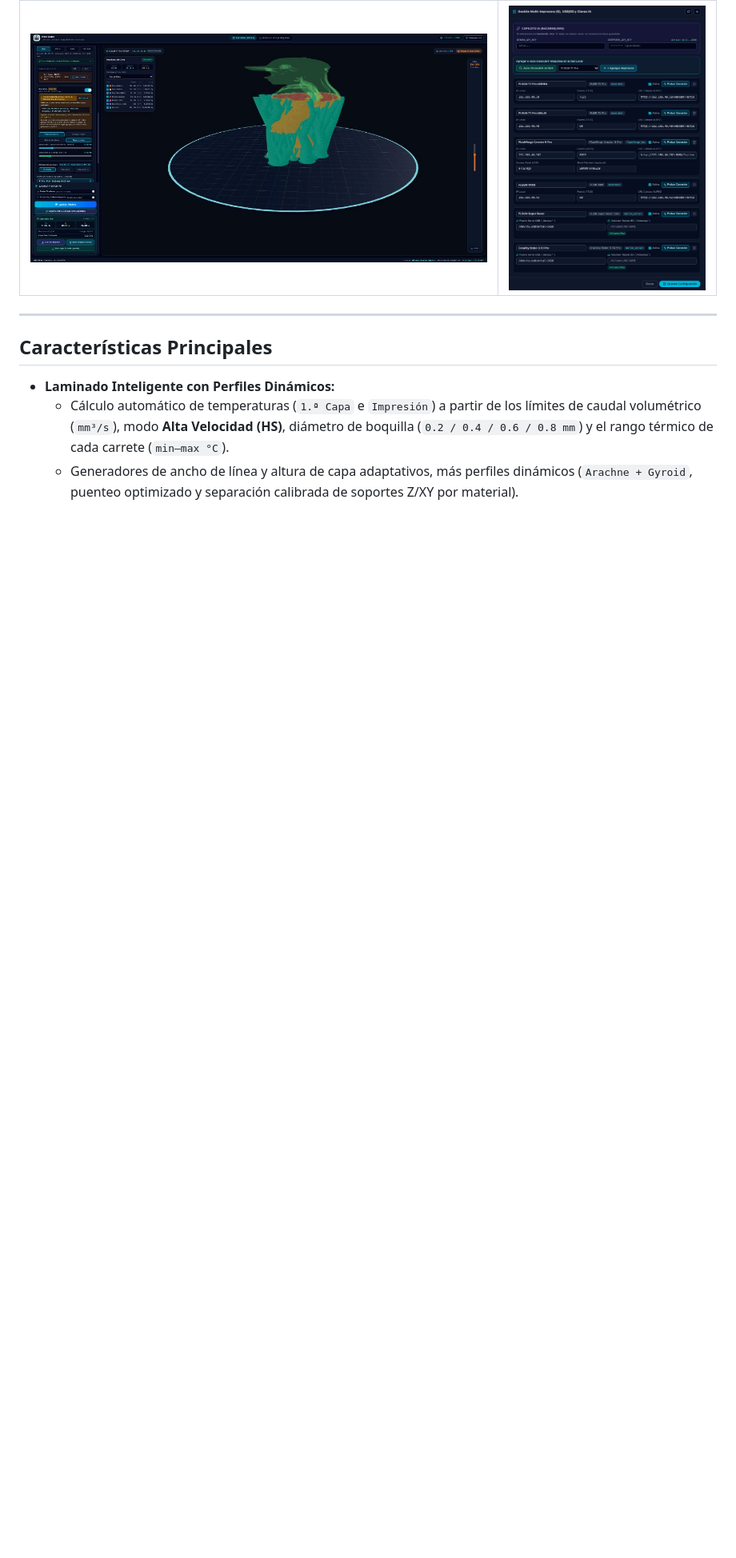
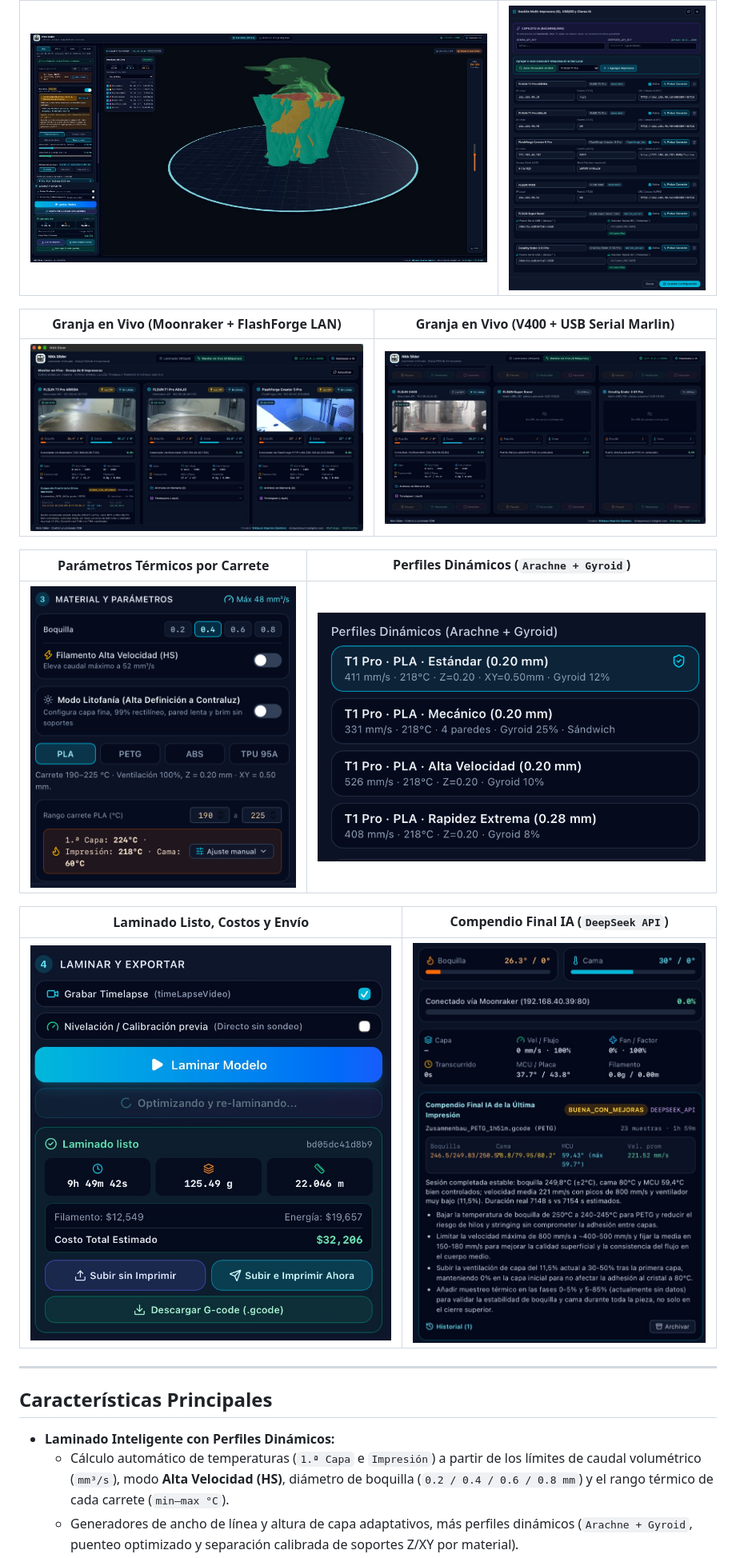
Before and after one commit to alzheimeer/nikk-slicer, a Markdown page: README.md, the part around one of its changes. Shown at 80% size. Rendered like a GitHub page; pictures changed too: docs/screenshots/07-granja-monitor-red.jpg (added), docs/screenshots/08-granja-v400-usb.jpg (added), docs/screenshots/09-compendio-final-ia.jpg (added); blank space fills up the shorter version.

Commit message:
docs: add live farm, thermal profiles, cost calculation and AI compendium screenshots to README

```diff
--- a/README.md
+++ b/README.md
@@ -53,6 +53,18 @@ Nikk Slicer integra en una sola aplicación nativa (`Nikk Slicer.app`) todo el f
 | :---: | :---: |
 | ![Capas G-code e IA](docs/screenshots/06-visor-capas-gcode-ia.jpg) | ![Gestión Multi-Impresora](docs/screenshots/05-gestion-impresoras-ia.png) |
 
+| Granja en Vivo (Moonraker + FlashForge LAN) | Granja en Vivo (V400 + USB Serial Marlin) |
+| :---: | :---: |
+| ![Granja Monitor Red](docs/screenshots/07-granja-monitor-red.jpg) | ![Granja Monitor V400 y USB](docs/screenshots/08-granja-v400-usb.jpg) |
+
+| Parámetros Térmicos por Carrete | Perfiles Dinámicos (`Arachne + Gyroid`) |
+| :---: | :---: |
+| ![Material y Parámetros](docs/screenshots/10-material-parametros.png) | ![Perfiles Dinámicos](docs/screenshots/11-perfiles-dinamicos.png) |
+
+| Laminado Listo, Costos y Envío | Compendio Final IA (`DeepSeek API`) |
+| :---: | :---: |
+| ![Laminado y Costos](docs/screenshots/12-laminado-costos-envio.jpg) | ![Compendio Final IA](docs/screenshots/09-compendio-final-ia.jpg) |
+
 ---
 
 ## Características Principales
```
Also changed, not shown: other parts of README.md (+3 -1 lines).
